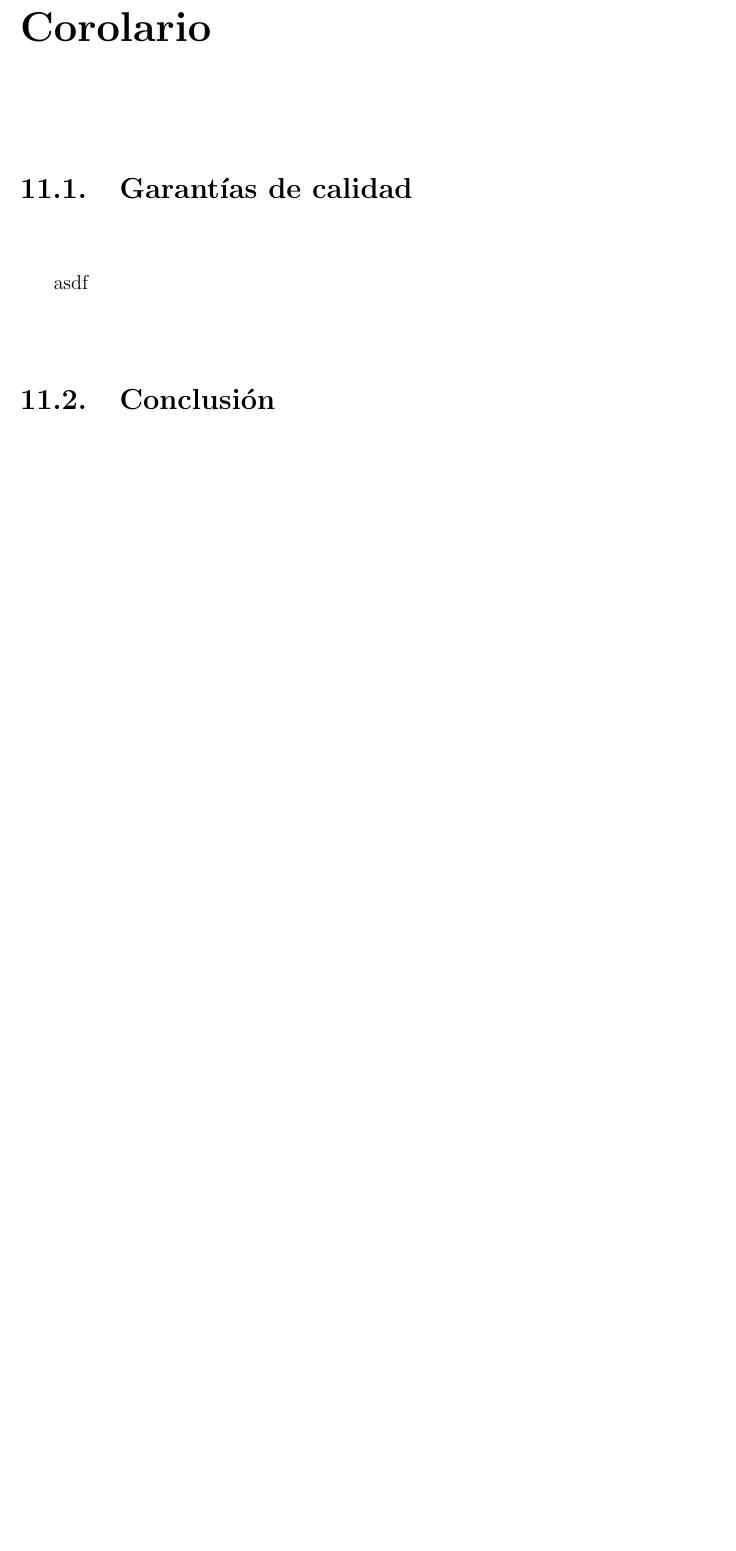
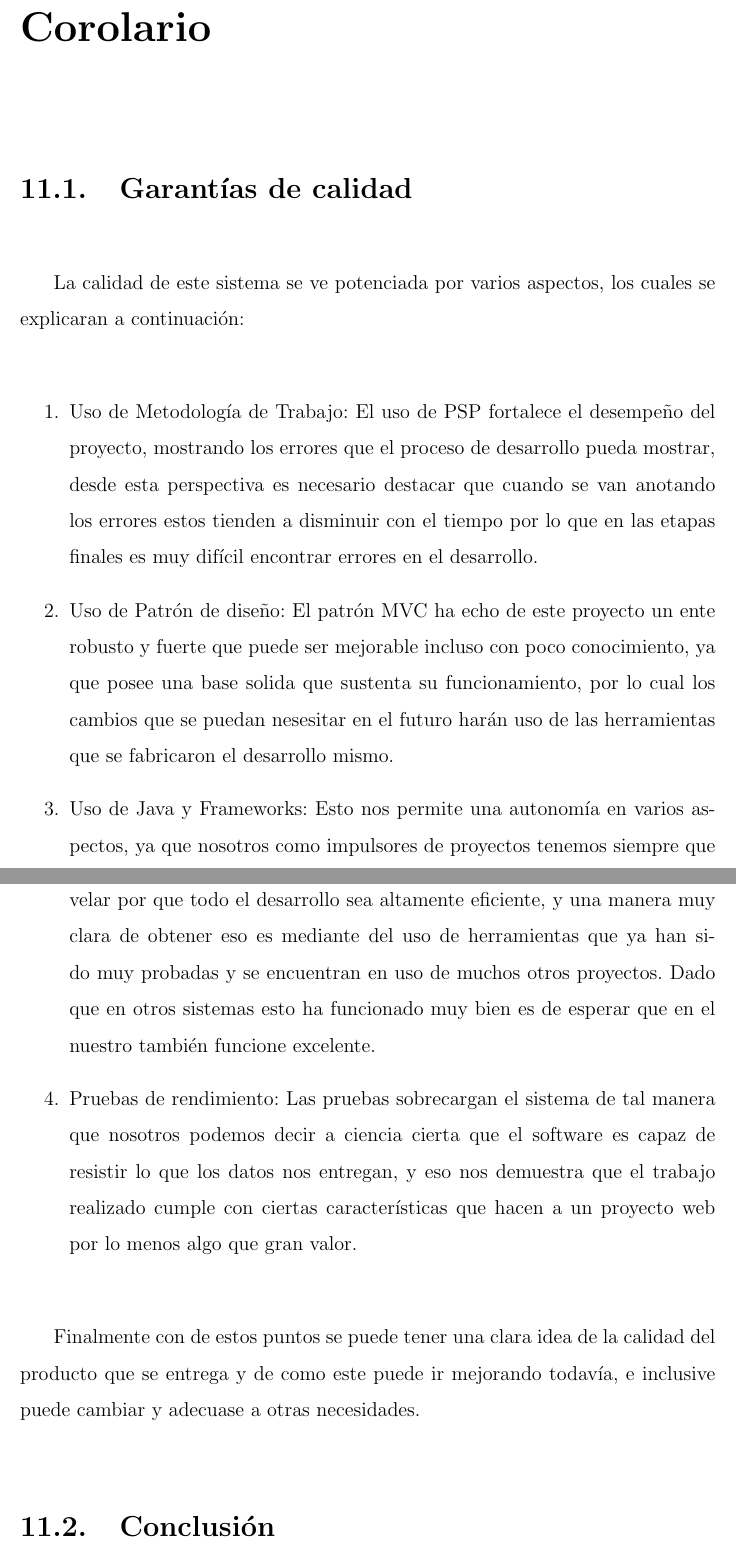
Before and after one commit to nigue/informeTitulo, a LaTeX book (documento.tex): part of page 56 of 59 before the commit and two parts of pages 57 and 58 of 61 after it, the two joined at a grey line, cut so that both start at the same text, the shorter picture padded with empty space. Compiled offline with pdfLaTeX.

Commit message:
finalizado

```diff
--- a/documento.tex
+++ b/documento.tex
@@ -908,7 +922,17 @@ Esto es un servicio que alimenta a sus datos gracias a un servicio web, Apache C
 \chapter{Corolario}
 
 \section{Garantías de calidad}
-asdf
+
+La calidad de este sistema se ve potenciada por varios aspectos, los cuales se explicaran a continuación:
+
+\begin{enumerate}
+	\item Uso de Metodología de Trabajo: El uso de PSP fortalece el desempeño del proyecto, mostrando los errores que el proceso de desarrollo pueda mostrar, desde esta perspectiva es necesario destacar que cuando se van anotando los errores estos tienden a disminuir con el tiempo por lo que en las etapas finales es muy difícil encontrar errores en el desarrollo.
+	\item Uso de Patrón de diseño: El patrón MVC ha echo de este proyecto un ente robusto y fuerte que puede ser mejorable incluso con poco conocimiento, ya que posee una base solida que sustenta su funcionamiento, por lo cual los cambios que se puedan nesesitar en el futuro harán uso de las herramientas que se fabricaron el desarrollo mismo.
+	\item Uso de Java y Frameworks: Esto nos permite una autonomía en varios aspectos, ya que nosotros como impulsores de proyectos tenemos siempre que velar por que todo el desarrollo sea altamente eficiente, y una manera muy clara de obtener eso es mediante del uso de herramientas que ya han sido muy probadas y se encuentran en uso de muchos otros proyectos. Dado que en otros sistemas esto ha funcionado muy bien es de esperar que en el nuestro también funcione excelente.
+	\item Pruebas de rendimiento: Las pruebas sobrecargan el sistema de tal manera que nosotros podemos decir a ciencia cierta que el software es capaz de resistir lo que los datos nos entregan, y eso nos demuestra que el trabajo realizado cumple con ciertas características que hacen a un proyecto web por lo menos algo que gran valor.
+\end{enumerate}
+
+Finalmente con de estos puntos se puede tener una clara idea de la calidad del producto que se entrega y de como este puede ir mejorando todavía, e inclusive puede cambiar y adecuase a otras necesidades.
 
 \section{Conclusión}
 El trabajo correspondiente al Sistema Mantenedor e Integrador en SEPA ha mostrado una forma de como recuperar datos que pueden ser difíciles de manejar. Los datos para este trabajo no estaban del todo bien organizados, esto quiere decir que cuando uno observa los datos, es posible encontrar insuficiencias de campos en los objetos mostrados en las tablas de los mantenedores, para lo cual los Mantenedores están preparados para ingresar datos en los sectores que lo requieran.
```
Also changed, not shown: images/emis.jpg (deleted), images/g1.jpg (added), documento.tex (18 more changed lines).
